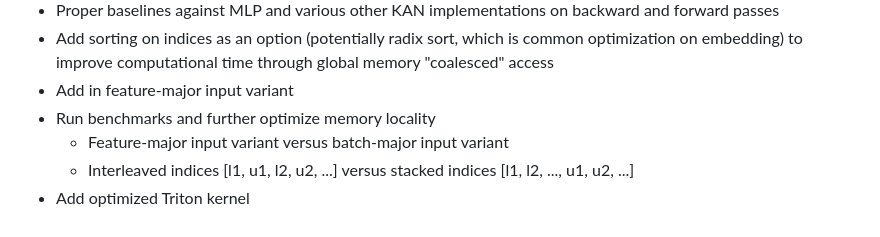
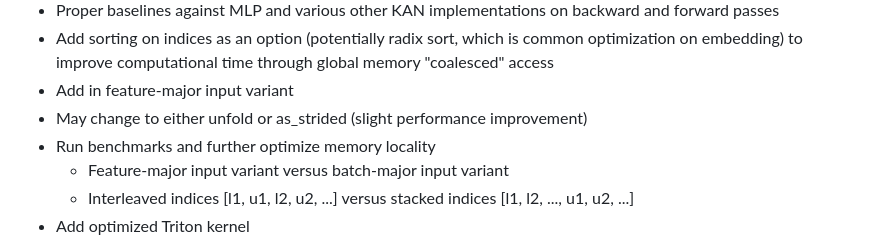
Before and after one commit to catswe/KANditioned, a Markdown page: README.md, the part around the change. Rendered like a GitHub page.

```diff
--- a/README.md
+++ b/README.md
@@ -58,6 +58,7 @@ layer.visualize_all_mappings(save_path="kan_mappings.png")
     <!-- https://github.com/mintisan/awesome-kan -->
 - Add sorting on indices as an option (potentially radix sort, which is common optimization on embedding) to improve computational time through global memory "coalesced" access
 - Add in feature-major input variant
+- May change to either unfold or as_strided (slight performance improvement)
 - Run benchmarks and further optimize memory locality
     - Feature-major input variant versus batch-major input variant
     - Interleaved indices [l1, u1, l2, u2, ...] versus stacked indices [l1, l2, ..., u1, u2, ...]
```
